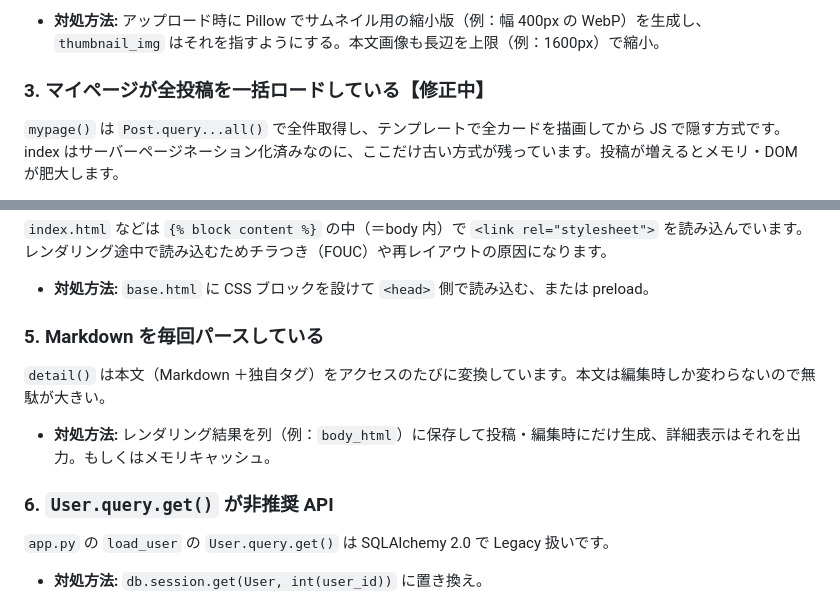
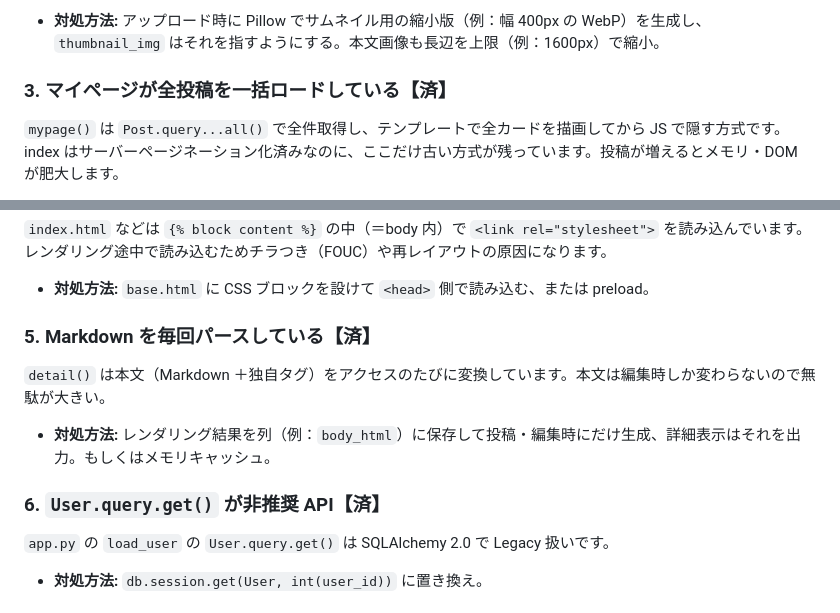
Before and after one commit to Yuta1728/blog_project_private, a Markdown page: matome/improvement.md, 2 parts joined by grey strips. GitHub-like rendering.

Commit message:
改善案進捗更新

```diff
--- a/matome/improvement.md
+++ b/matome/improvement.md
@@ -10,7 +10,7 @@
 `_save_images()` は原本を UUID 名で保存するだけで、リサイズや圧縮を行っていません。一覧のサムネイルは CSS 上 260×158px なのに、数 MB の原寸画像がそのまま読み込まれます。読み込み速度に最も直結する部分です。
 * **対処方法:** アップロード時に Pillow でサムネイル用の縮小版（例：幅 400px の WebP）を生成し、`thumbnail_img` はそれを指すようにする。本文画像も長辺を上限（例：1600px）で縮小。
 
-### 3. マイページが全投稿を一括ロードしている【修正中】
+### 3. マイページが全投稿を一括ロードしている【済】
 `mypage()` は `Post.query...all()` で全件取得し、テンプレートで全カードを描画してから JS で隠す方式です。index はサーバーページネーション化済みなのに、ここだけ古い方式が残っています。投稿が増えるとメモリ・DOM が肥大します。
 * **対処方法:** index と同様に `paginate()` に統一。`selectinload(Post.hashtags)` も付与。
 
@@ -22,11 +22,11 @@
 `index.html` などは `{% block content %}` の中（＝body 内）で `<link rel="stylesheet">` を読み込んでいます。レンダリング途中で読み込むためチラつき（FOUC）や再レイアウトの原因になります。
 * **対処方法:** `base.html` に CSS ブロックを設けて `<head>` 側で読み込む、または preload。
 
-### 5. Markdown を毎回パースしている
+### 5. Markdown を毎回パースしている【済】
 `detail()` は本文（Markdown ＋独自タグ）をアクセスのたびに変換しています。本文は編集時しか変わらないので無駄が大きい。
 * **対処方法:** レンダリング結果を列（例：`body_html`）に保存して投稿・編集時にだけ生成、詳細表示はそれを出力。もしくはメモリキャッシュ。
 
-### 6. `User.query.get()` が非推奨 API
+### 6. `User.query.get()` が非推奨 API【済】
 `app.py` の `load_user` の `User.query.get()` は SQLAlchemy 2.0 で Legacy 扱いです。
 * **対処方法:** `db.session.get(User, int(user_id))` に置き換え。
 
```
